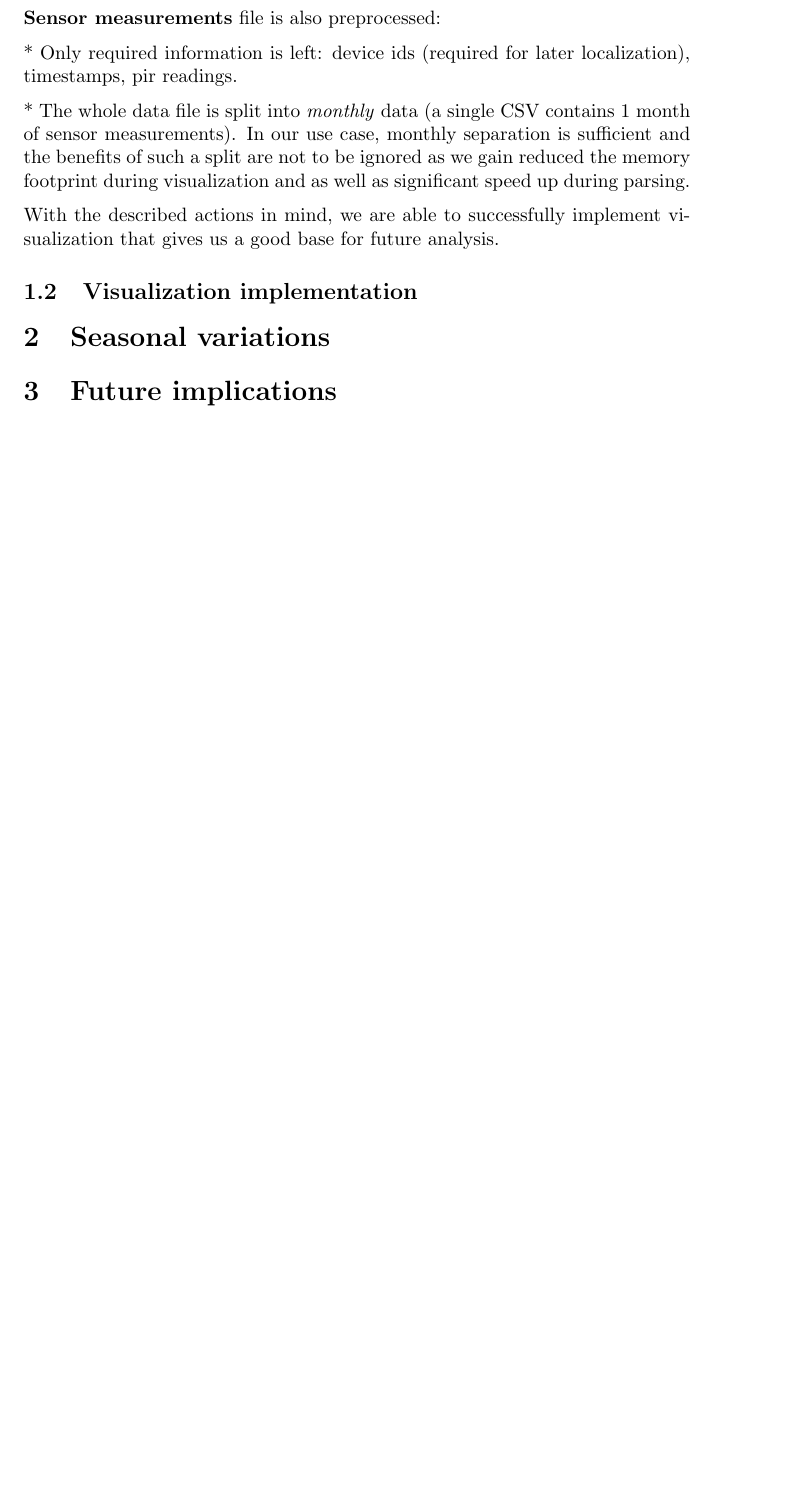
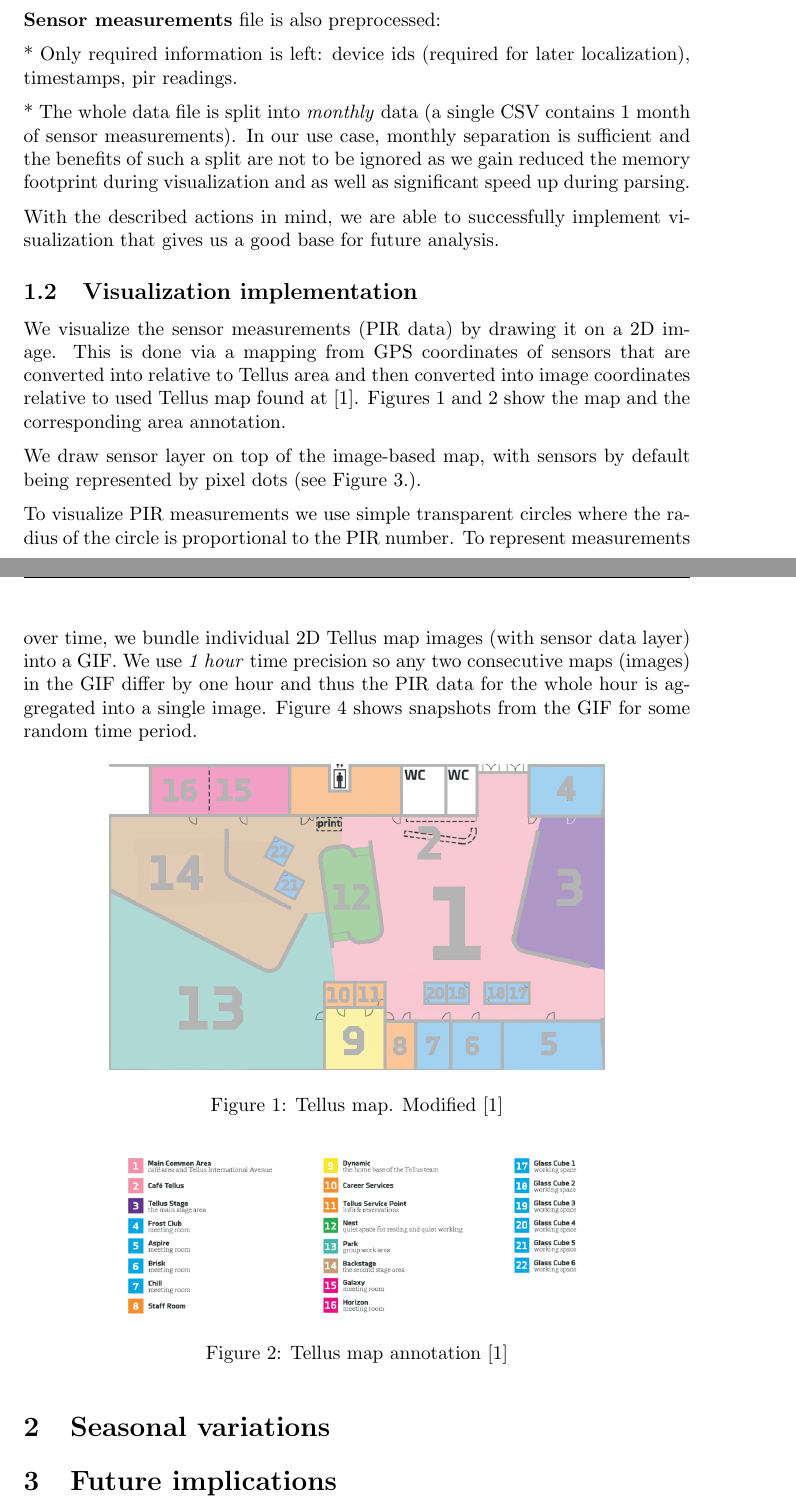
Before and after one commit to agcse/iot, a LaTeX document (ex2/iot_data_analytics.tex): part of page 2 of 2 before the commit and two parts of pages 2 and 3 of 4 after it, the two joined at a grey line, cut so that both start at the same text, the shorter picture padded with empty space. Compiled offline with pdfLaTeX.

Commit message:
Add visualization subsection to document

```diff
--- a/ex2/iot_data_analytics.tex
+++ b/ex2/iot_data_analytics.tex
@@ -70,3 +70,27 @@ us a good base for future analysis.
 
 \subsection{Visualization implementation}
 
+We visualize the sensor measurements (PIR data) by drawing it on a 2D image. This is done via a
+mapping from GPS coordinates of sensors that are converted into relative to Tellus area and then
+converted into image coordinates relative to used Tellus map found at [1]. Figures 1 and 2 show the
+map and the corresponding area annotation.
+
+We draw sensor layer on top of the image-based map, with sensors by default being represented by
+pixel dots (see Figure 3.).
+
+To visualize PIR measurements we use simple transparent circles where the radius of the circle is
+proportional to the PIR number. To represent measurements over time, we bundle individual 2D Tellus
+map images (with sensor data layer) into a GIF. We use \textit{1 hour} time precision so any two
+consecutive maps (images) in the GIF differ by one hour and thus the PIR data for the whole hour is
+aggregated into a single image. Figure 4 shows snapshots from the GIF for some random time period.
+
+\begin{figure}[ht!]
+  \centering
+  \includegraphics[width=90mm]{./tellus_map.png}
+  \caption{Tellus map. Modified [1]}
+\end{figure}
+
+\begin{figure}[ht!]
+  \centering
+  \includegraphics[width=90mm]{./tellus_map_annotation.png}
+  \caption{Tellus map annotation [1]}
@@ -73,3 +116,5 @@ us a good base for future analysis.
+\end{figure}
+
 \section{Seasonal variations}
 
 \section{Future implications}
```
Also changed, not shown: ex2/tellus_map_sensor_data_1.png (added), ex2/tellus_map_sensor_data_2.png (added), ex2/tellus_map_sensor_locations.png (added), ex2/iot_data_analytics.tex (22 more changed lines).
